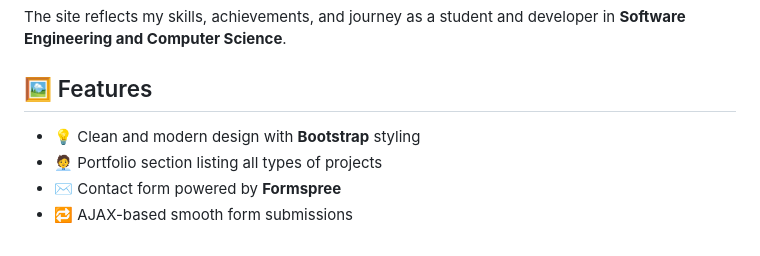
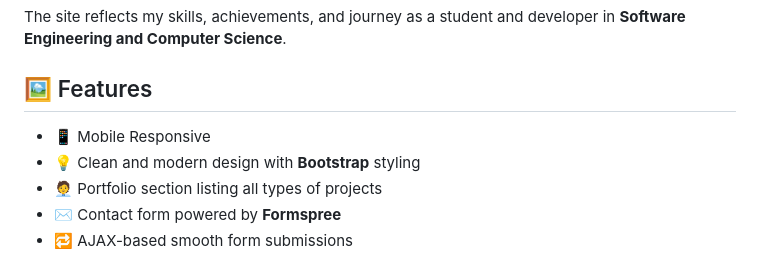
Before and after one commit to shaliniarchana/Portfolio-Shalini-Archana, a Markdown page: README.md, the part around the change. Drawn GitHub-style.

```diff
--- a/README.md
+++ b/README.md
@@ -28,6 +28,7 @@ The site reflects my skills, achievements, and journey as a student and develope
 
 ## 🖼️ Features
 
+- 📱 Mobile Responsive
 - 💡 Clean and modern design with **Bootstrap** styling
 - 🧑‍💼 Portfolio section listing all types of projects
 - ✉️ Contact form powered by **Formspree**
```
